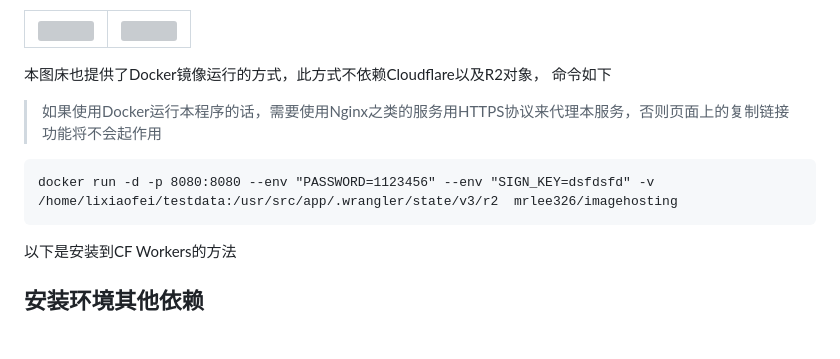
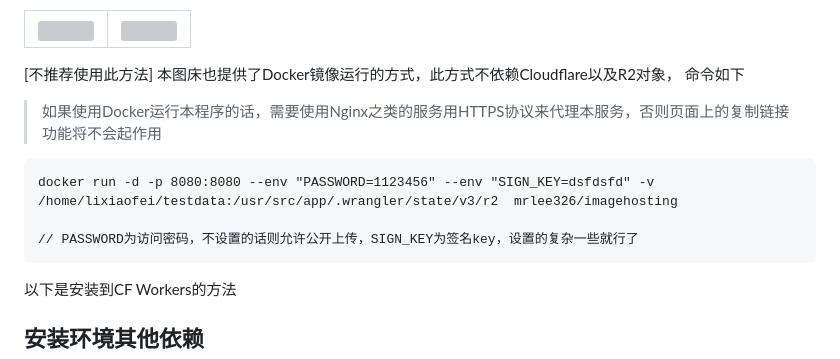
Before and after one commit to lixiaofei123/image-hosting-cfworkers, a Markdown page: README.md, the part around the change. GitHub-like rendering; blank space fills up the shorter version; grey boxes are pictures that could not be loaded.

````diff
--- a/README.md
+++ b/README.md
@@ -19,12 +19,14 @@
     </tr>
 </table>
 
-本图床也提供了Docker镜像运行的方式，此方式不依赖Cloudflare以及R2对象， 命令如下
+[不推荐使用此方法] 本图床也提供了Docker镜像运行的方式，此方式不依赖Cloudflare以及R2对象， 命令如下
 
 > 如果使用Docker运行本程序的话，需要使用Nginx之类的服务用HTTPS协议来代理本服务，否则页面上的复制链接功能将不会起作用
 
 ```
 docker run -d -p 8080:8080 --env "PASSWORD=1123456" --env "SIGN_KEY=dsfdsfd" -v /home/lixiaofei/testdata:/usr/src/app/.wrangler/state/v3/r2  mrlee326/imagehosting
+
+// PASSWORD为访问密码，不设置的话则允许公开上传，SIGN_KEY为签名key，设置的复杂一些就行了
 ```
 
 
````
